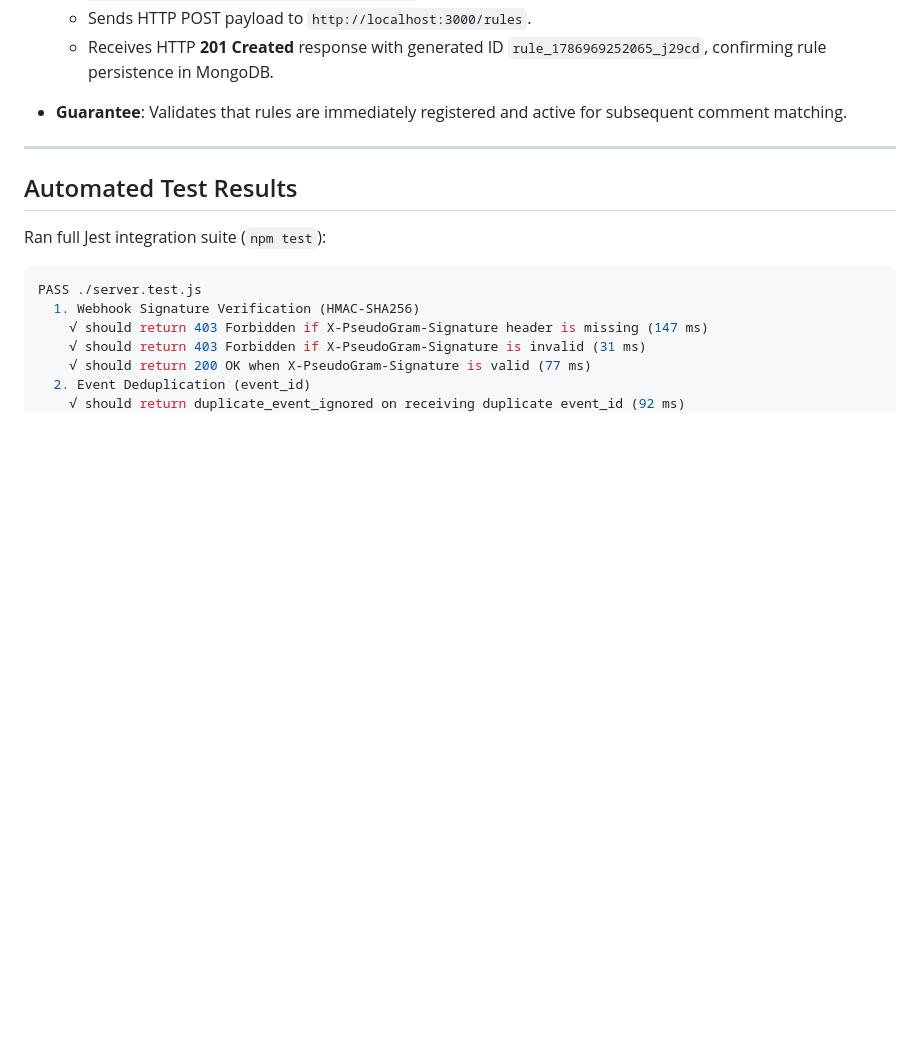
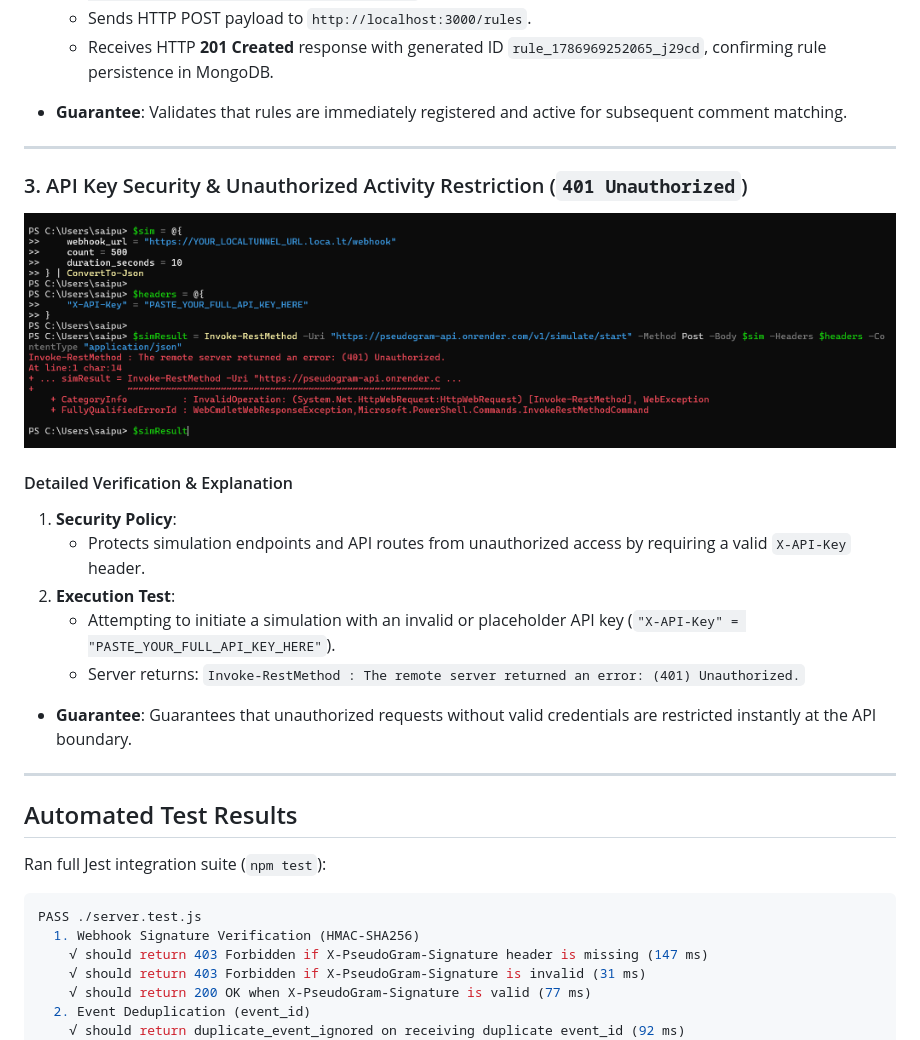
Before and after one commit to Saipuneethg/linkplease-dm-dispatcher, a Markdown page: README.md, the part around the change. GitHub-like rendering; pictures changed too: screenshots/unauthorized_activity.png (added); blank space fills up the shorter version.

Commit message:
Add API Key security demonstration screenshot (401 Unauthorized restriction) to README

```diff
--- a/README.md
+++ b/README.md
@@ -67,6 +67,20 @@ PowerShell REST execution demonstrating live stats retrieval and 201 Created rul
 
 ---
 
+### 3. API Key Security & Unauthorized Activity Restriction (`401 Unauthorized`)
+
+![API Key Security & Unauthorized Activity Restriction](https://raw.githubusercontent.com/Saipuneethg/linkplease-dm-dispatcher/main/screenshots/unauthorized_activity.png)
+
+#### Detailed Verification & Explanation
+1. **Security Policy**:
+   - Protects simulation endpoints and API routes from unauthorized access by requiring a valid `X-API-Key` header.
+2. **Execution Test**:
+   - Attempting to initiate a simulation with an invalid or placeholder API key (`"X-API-Key" = "PASTE_YOUR_FULL_API_KEY_HERE"`).
+   - Server returns: `Invoke-RestMethod : The remote server returned an error: (401) Unauthorized.`
+- **Guarantee**: Guarantees that unauthorized requests without valid credentials are restricted instantly at the API boundary.
+
+---
+
 ## Automated Test Results
 
 Ran full Jest integration suite (`npm test`):
```
